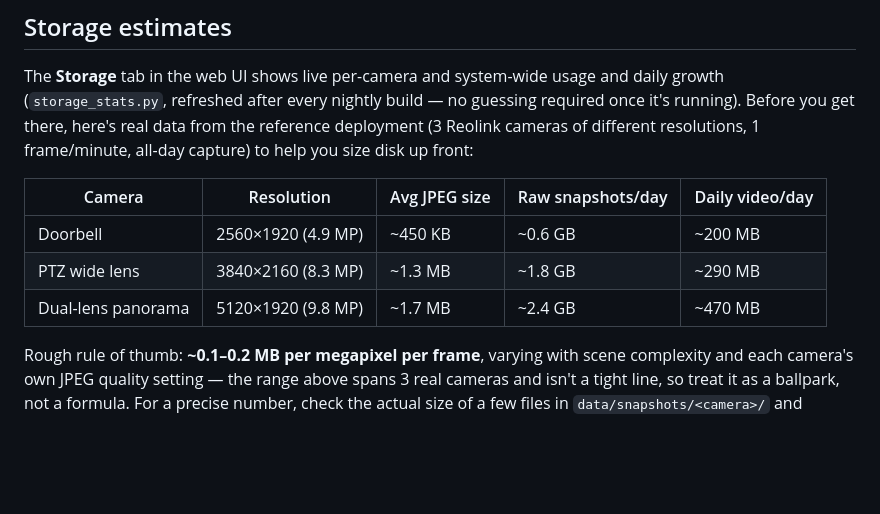
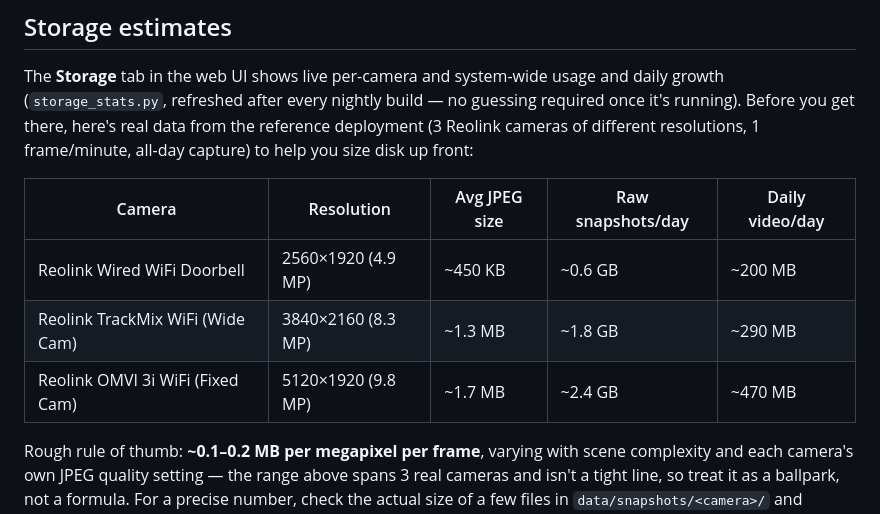
Before and after one commit to SeriesOfTubez/reolapse, a Markdown page: README.md, the part around the change. Drawn GitHub-style; blank space fills up the shorter version.

Commit message:
Update camera names and specifications in README

```diff
--- a/README.md
+++ b/README.md
@@ -293,9 +293,9 @@ resolutions, 1 frame/minute, all-day capture) to help you size disk up front:
 
 | Camera | Resolution | Avg JPEG size | Raw snapshots/day | Daily video/day |
 |---|---|---|---|---|
-| Doorbell | 2560×1920 (4.9 MP) | ~450 KB | ~0.6 GB | ~200 MB |
-| PTZ wide lens | 3840×2160 (8.3 MP) | ~1.3 MB | ~1.8 GB | ~290 MB |
-| Dual-lens panorama | 5120×1920 (9.8 MP) | ~1.7 MB | ~2.4 GB | ~470 MB |
+| Reolink Wired WiFi Doorbell | 2560×1920 (4.9 MP) | ~450 KB | ~0.6 GB | ~200 MB |
+| Reolink TrackMix WiFi (Wide Cam) | 3840×2160 (8.3 MP) | ~1.3 MB | ~1.8 GB | ~290 MB |
+| Reolink OMVI 3i WiFi (Fixed Cam) | 5120×1920 (9.8 MP) | ~1.7 MB | ~2.4 GB | ~470 MB |
 
 Rough rule of thumb: **~0.1–0.2 MB per megapixel per frame**, varying with
 scene complexity and each camera's own JPEG quality setting — the range above
```
